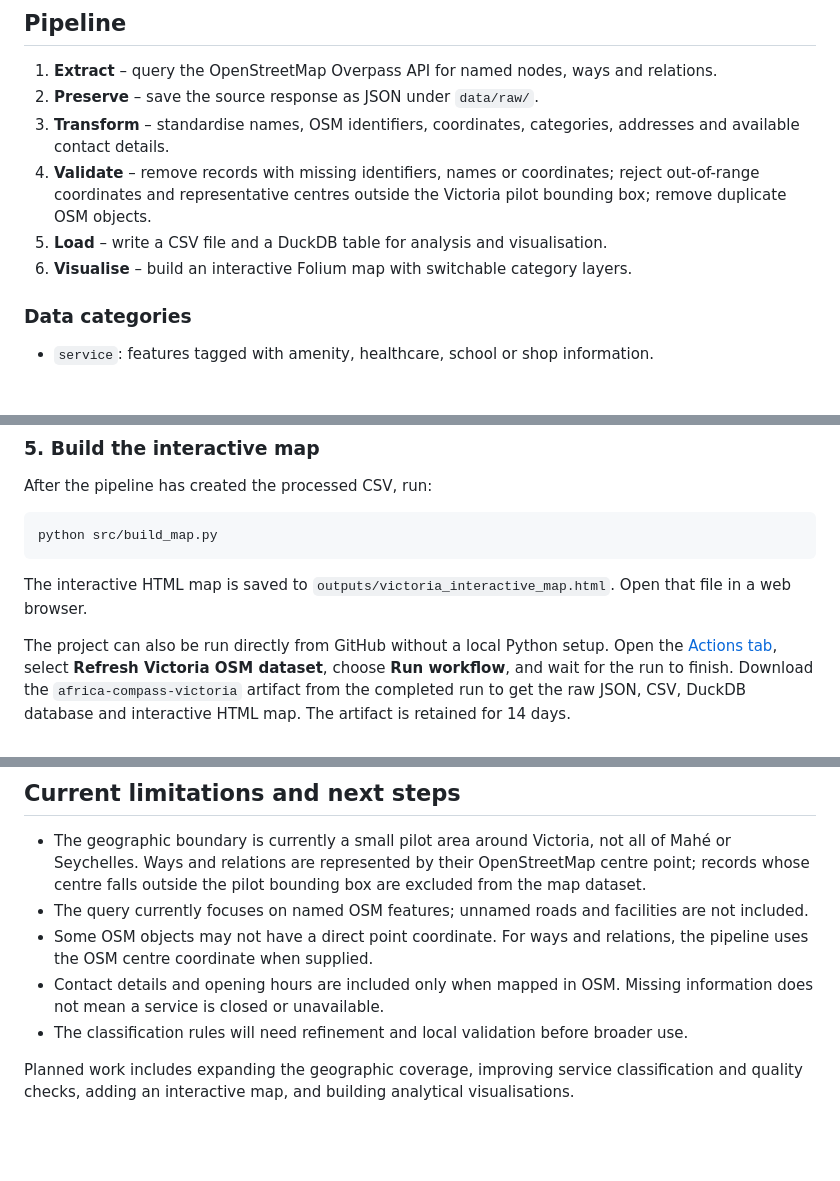
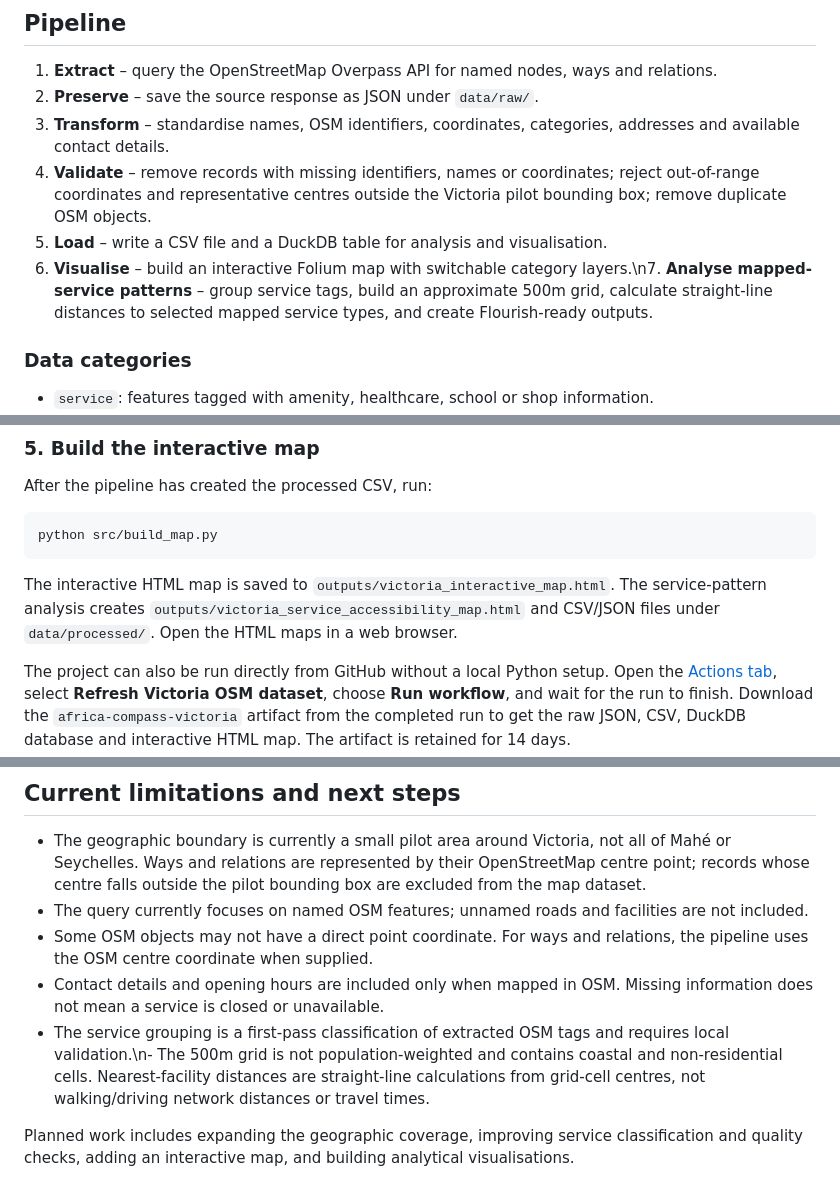
Before and after one commit to Larissab-creator/Africa-Compass, a Markdown page: README.md, 3 parts joined by grey strips. Drawn GitHub-style; blank space fills up the shorter version.

Commit message:
Document spatial service-pattern analysis

````diff
--- a/README.md
+++ b/README.md
@@ -15,7 +15,7 @@ This is an initial technical pilot, not a complete directory of Seychelles. Cove
 3. **Transform** – standardise names, OSM identifiers, coordinates, categories, addresses and available contact details.
 4. **Validate** – remove records with missing identifiers, names or coordinates; reject out-of-range coordinates and representative centres outside the Victoria pilot bounding box; remove duplicate OSM objects.
 5. **Load** – write a CSV file and a DuckDB table for analysis and visualisation.
-6. **Visualise** – build an interactive Folium map with switchable category layers.
+6. **Visualise** – build an interactive Folium map with switchable category layers.\n7. **Analyse mapped-service patterns** – group service tags, build an approximate 500m grid, calculate straight-line distances to selected mapped service types, and create Flourish-ready outputs.
 
 ### Data categories
 
@@ -75,7 +75,7 @@ After the pipeline has created the processed CSV, run:
 python src/build_map.py
 ```
 
-The interactive HTML map is saved to `outputs/victoria_interactive_map.html`. Open that file in a web browser.
+The interactive HTML map is saved to `outputs/victoria_interactive_map.html`. The service-pattern analysis creates `outputs/victoria_service_accessibility_map.html` and CSV/JSON files under `data/processed/`. Open the HTML maps in a web browser.
 
 The project can also be run directly from GitHub without a local Python setup. Open the [Actions tab](https://github.com/Larissab-creator/Africa-Compass/actions/workflows/refresh-data.yml), select **Refresh Victoria OSM dataset**, choose **Run workflow**, and wait for the run to finish. Download the `africa-compass-victoria` artifact from the completed run to get the raw JSON, CSV, DuckDB database and interactive HTML map. The artifact is retained for 14 days.
 
@@ -128,7 +128,7 @@ Africa Compass is an independent project and is not affiliated with the OpenStre
 - The query currently focuses on named OSM features; unnamed roads and facilities are not included.
 - Some OSM objects may not have a direct point coordinate. For ways and relations, the pipeline uses the OSM centre coordinate when supplied.
 - Contact details and opening hours are included only when mapped in OSM. Missing information does not mean a service is closed or unavailable.
-- The classification rules will need refinement and local validation before broader use.
+- The service grouping is a first-pass classification of extracted OSM tags and requires local validation.\n- The 500m grid is not population-weighted and contains coastal and non-residential cells. Nearest-facility distances are straight-line calculations from grid-cell centres, not walking/driving network distances or travel times.
 
 Planned work includes expanding the geographic coverage, improving service classification and quality checks, adding an interactive map, and building analytical visualisations.
 
````
